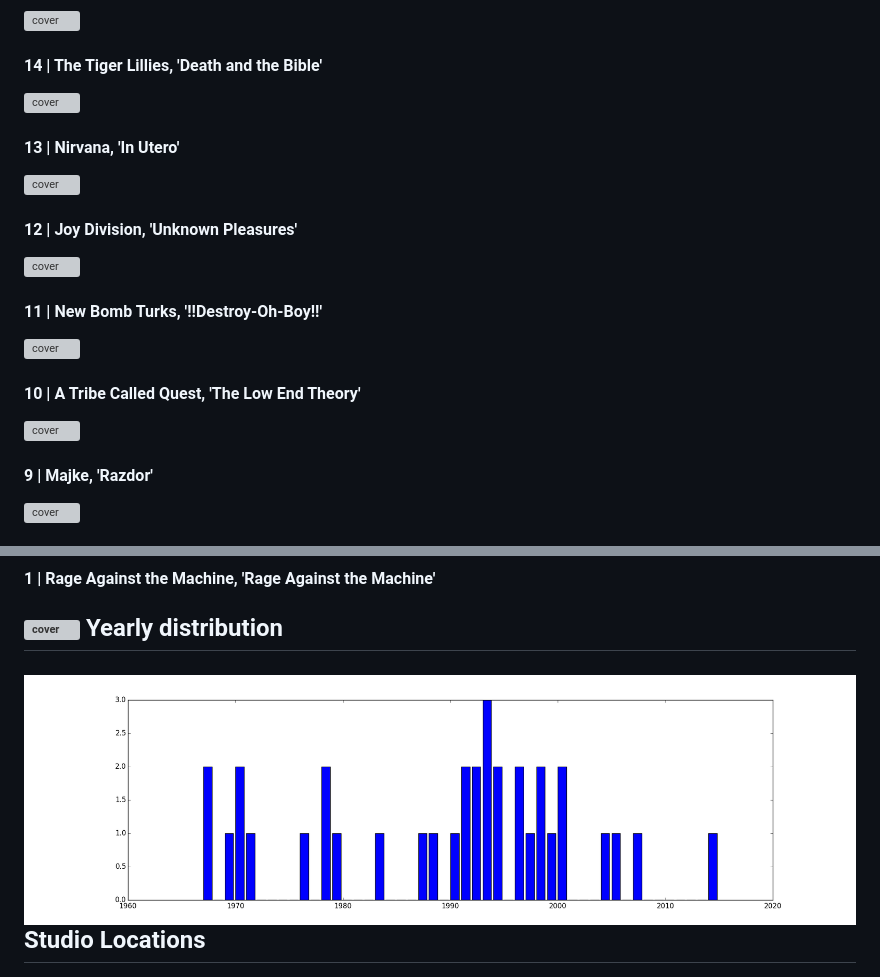
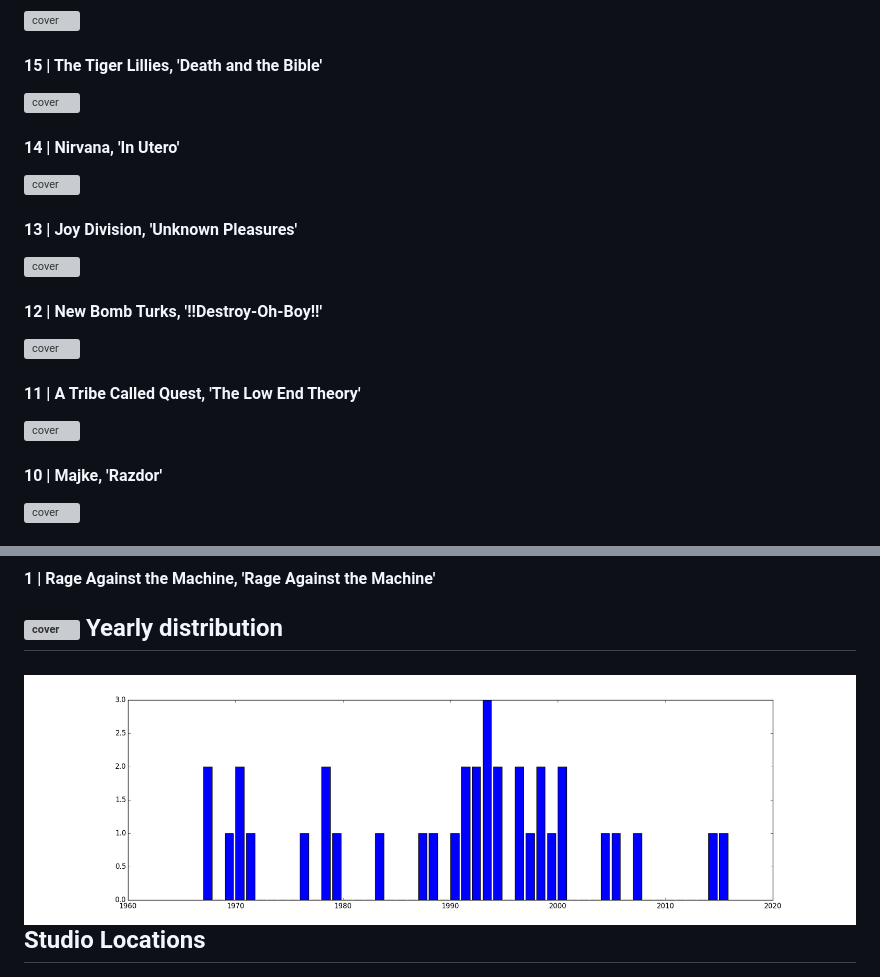
Before and after one commit to gto76/albums, a Markdown page: README.md, 2 parts joined by grey strips. Drawn GitHub-style; pictures changed too: year-distribution.png; grey boxes are pictures that could not be loaded.

```diff
--- a/README.md
+++ b/README.md
@@ -56,13 +56,13 @@ Albums are rated by how well they sound **when listened to from beginning to the
 <a href="https://www.youtube.com/results?search_query=Beastie+Boys++Check+Your+Head+full+album"> <img src="http://cps-static.rovicorp.com/3/JPG_500/MI0000/702/MI0000702878.jpg?partner=allrovi.com" alt="cover" height="306"/></a>
-#### 14 | The Tiger Lillies, 'Death and the Bible'
+#### 15 | The Tiger Lillies, 'Death and the Bible'
 <a href="https://www.youtube.com/results?search_query=The+Tiger+Lillies++Death+and+the+Bible+full+album"> <img src="http://cps-static.rovicorp.com/3/JPG_500/MI0001/539/MI0001539465.jpg?partner=allrovi.com" alt="cover" height="306"/></a>
-#### 13 | Nirvana, 'In Utero'
+#### 14 | Nirvana, 'In Utero'
 <a href="https://www.youtube.com/results?search_query=Nirvana++In+Utero+full+album"> <img src="http://cps-static.rovicorp.com/3/JPG_500/MI0001/700/MI0001700677.jpg?partner=allrovi.com" alt="cover" height="306"/></a>
-#### 12 | Joy Division, 'Unknown Pleasures'
+#### 13 | Joy Division, 'Unknown Pleasures'
 <a href="https://www.youtube.com/results?search_query=Joy+Division++Unknown+Pleasures+full+album"> <img src="http://cps-static.rovicorp.com/3/JPG_500/MI0000/019/MI0000019367.jpg?partner=allrovi.com" alt="cover" height="306"/></a>
-#### 11 | New Bomb Turks, '!!Destroy-Oh-Boy!!'
+#### 12 | New Bomb Turks, '!!Destroy-Oh-Boy!!'
 <a href="https://www.youtube.com/results?search_query=New+Bomb+Turks++!!DestroyOhBoy!!+full+album"> <img src="http://cps-static.rovicorp.com/3/JPG_500/MI0000/621/MI0000621692.jpg?partner=allrovi.com" alt="cover" height="306"/></a>
-#### 10 | A Tribe Called Quest, 'The Low End Theory'
+#### 11 | A Tribe Called Quest, 'The Low End Theory'
 <a href="https://www.youtube.com/results?search_query=A+Tribe+Called+Quest++The+Low+End+Theory+full+album"> <img src="http://cps-static.rovicorp.com/3/JPG_500/MI0001/719/MI0001719592.jpg?partner=allrovi.com" alt="cover" height="306"/></a>
-#### 9 | Majke, 'Razdor'
+#### 10 | Majke, 'Razdor'
 <a href="https://www.youtube.com/results?search_query=Majke++Razdor+full+album"> <img src="https://img.discogs.com/V0JfxfDZ3Rd53cVFqktN6DqWTUw=/fit-in/600x600/filters:strip_icc():format(jpeg):mode_rgb():quality(90)/discogs-images/R-1165725-1315848438.jpeg.jpg" alt="cover" height="306"/></a>
```
Also changed, not shown: other parts of README.md (+24 -22 lines), 2 other files.
